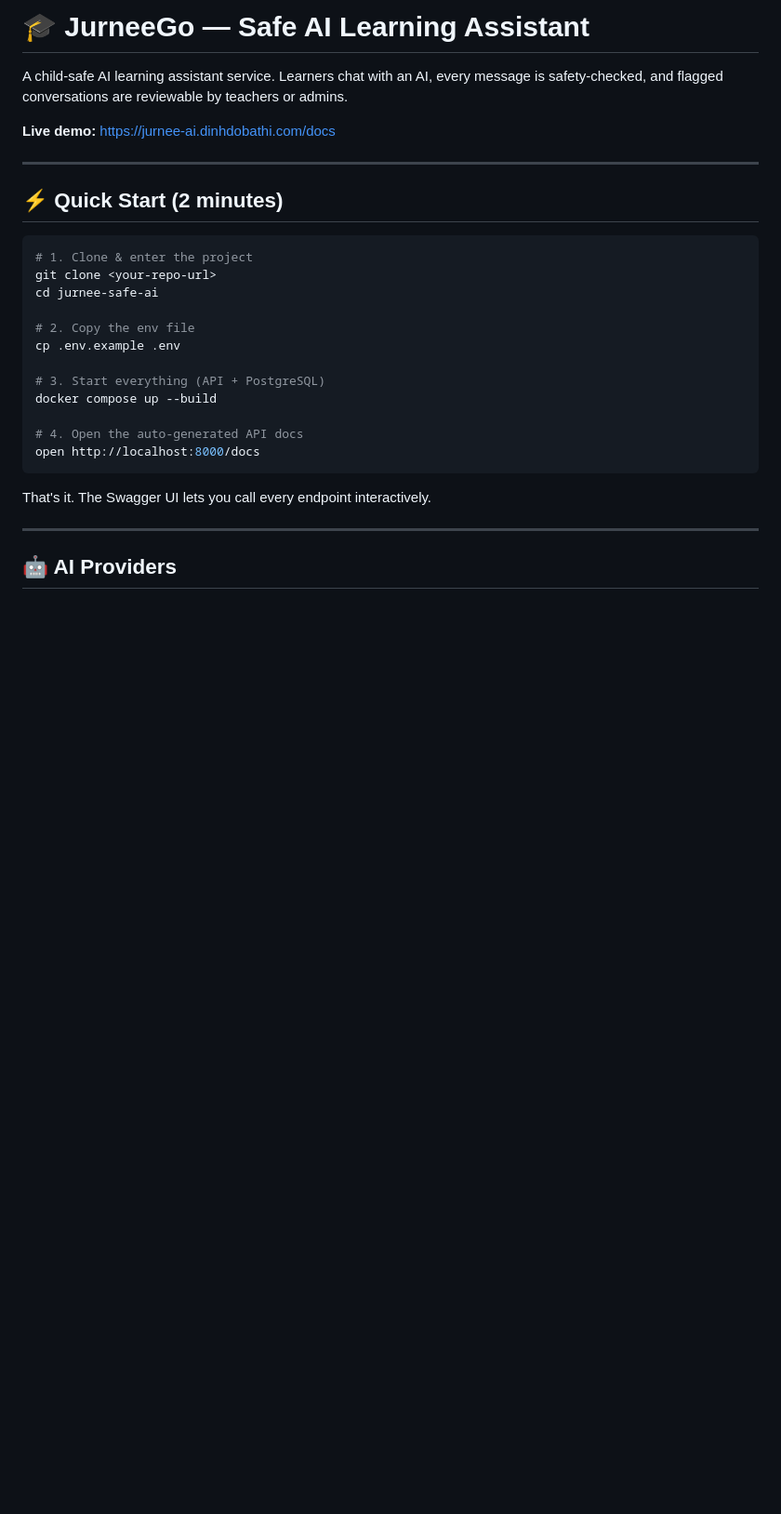
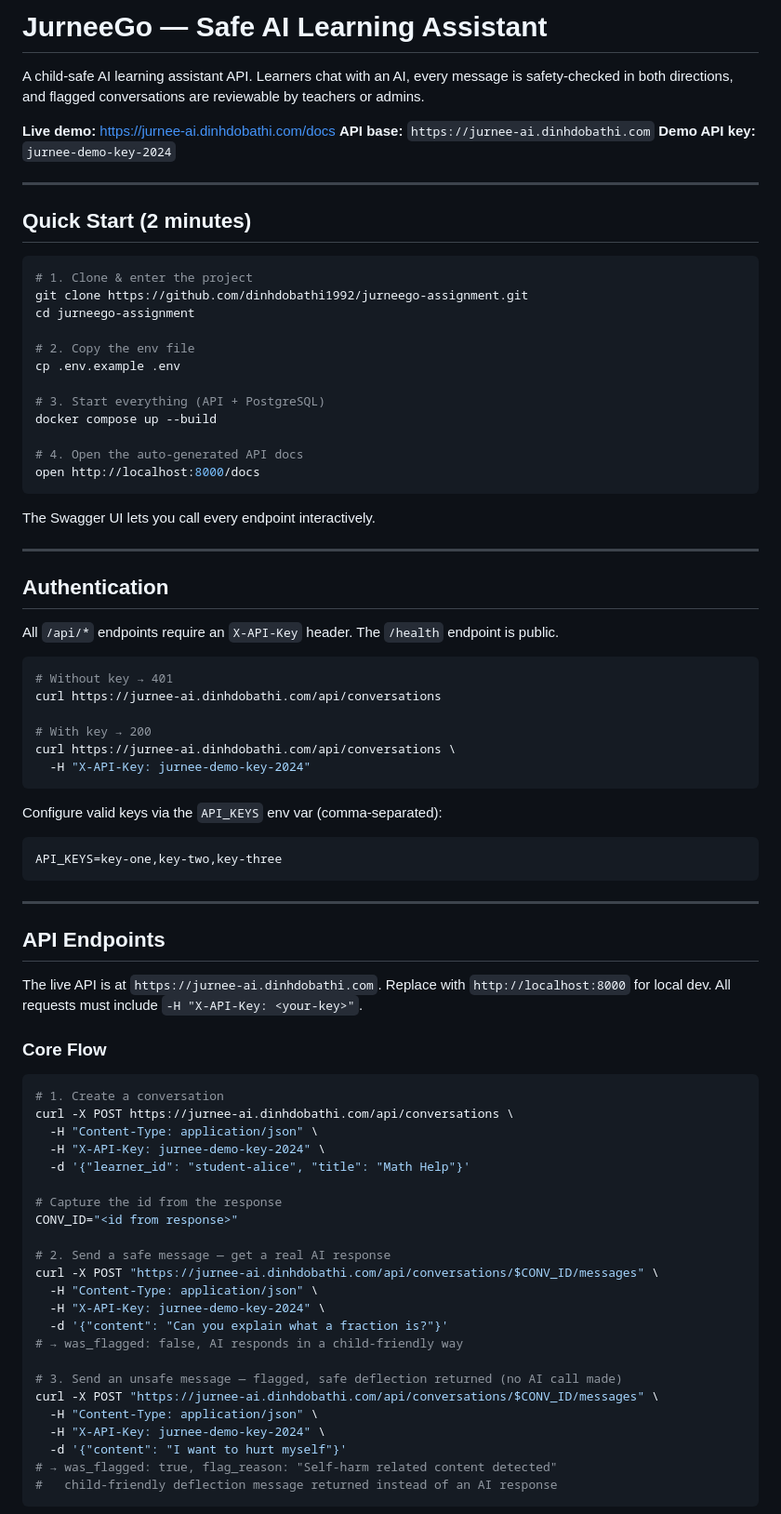
Before and after one commit to dinhdobathi1992/jurneego-assignment, a Markdown page: README.md, the part around one of its changes. Shown at 93% size. GitHub-like rendering; blank space fills up the shorter version.

````diff
--- a/README.md
+++ b/README.md
@@ -1,17 +1,19 @@
-# 🎓 JurneeGo — Safe AI Learning Assistant
+# JurneeGo — Safe AI Learning Assistant
 
-A child-safe AI learning assistant service. Learners chat with an AI, every message is safety-checked, and flagged conversations are reviewable by teachers or admins.
+A child-safe AI learning assistant API. Learners chat with an AI, every message is safety-checked in both directions, and flagged conversations are reviewable by teachers or admins.
 
 **Live demo:** https://jurnee-ai.dinhdobathi.com/docs
+**API base:** `https://jurnee-ai.dinhdobathi.com`
+**Demo API key:** `jurnee-demo-key-2024`
 
 ---
 
-## ⚡ Quick Start (2 minutes)
+## Quick Start (2 minutes)
 
 ```bash
 # 1. Clone & enter the project
-git clone <your-repo-url>
-cd jurnee-safe-ai
+git clone https://github.com/dinhdobathi1992/jurneego-assignment.git
+cd jurneego-assignment
 
 # 2. Copy the env file
 cp .env.example .env
@@ -23,8 +25,60 @@ docker compose up --build
 open http://localhost:8000/docs
 ```
 
-That's it. The Swagger UI lets you call every endpoint interactively.
+The Swagger UI lets you call every endpoint interactively.
 
 ---
 
-## 🤖 AI Providers
+## Authentication
+
+All `/api/*` endpoints require an `X-API-Key` header. The `/health` endpoint is public.
+
+```bash
+# Without key → 401
+curl https://jurnee-ai.dinhdobathi.com/api/conversations
+
+# With key → 200
+curl https://jurnee-ai.dinhdobathi.com/api/conversations \
+  -H "X-API-Key: jurnee-demo-key-2024"
+```
+
+Configure valid keys via the `API_KEYS` env var (comma-separated):
+
+```
+API_KEYS=key-one,key-two,key-three
+```
+
+---
+
+## API Endpoints
+
+The live API is at `https://jurnee-ai.dinhdobathi.com`. Replace with `http://localhost:8000` for local dev. All requests must include `-H "X-API-Key: <your-key>"`.
+
+### Core Flow
+
+```bash
+# 1. Create a conversation
+curl -X POST https://jurnee-ai.dinhdobathi.com/api/conversations \
+  -H "Content-Type: application/json" \
+  -H "X-API-Key: jurnee-demo-key-2024" \
+  -d '{"learner_id": "student-alice", "title": "Math Help"}'
+
+# Capture the id from the response
+CONV_ID="<id from response>"
+
+# 2. Send a safe message — get a real AI response
+curl -X POST "https://jurnee-ai.dinhdobathi.com/api/conversations/$CONV_ID/messages" \
+  -H "Content-Type: application/json" \
+  -H "X-API-Key: jurnee-demo-key-2024" \
+  -d '{"content": "Can you explain what a fraction is?"}'
+# → was_flagged: false, AI responds in a child-friendly way
+
+# 3. Send an unsafe message — flagged, safe deflection returned (no AI call made)
+curl -X POST "https://jurnee-ai.dinhdobathi.com/api/conversations/$CONV_ID/messages" \
+  -H "Content-Type: application/json" \
+  -H "X-API-Key: jurnee-demo-key-2024" \
+  -d '{"content": "I want to hurt myself"}'
+# → was_flagged: true, flag_reason: "Self-harm related content detected"
+#   child-friendly deflection message returned instead of an AI response
+```
+
````
Also changed, not shown: other parts of README.md (+65 -99 lines).
